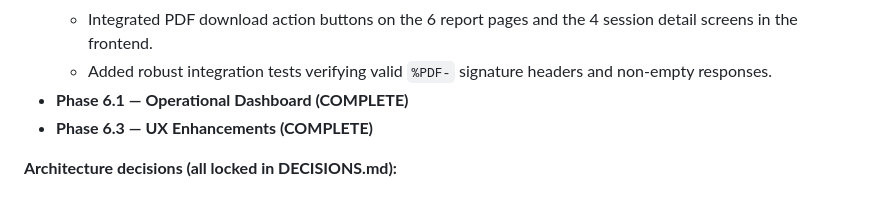
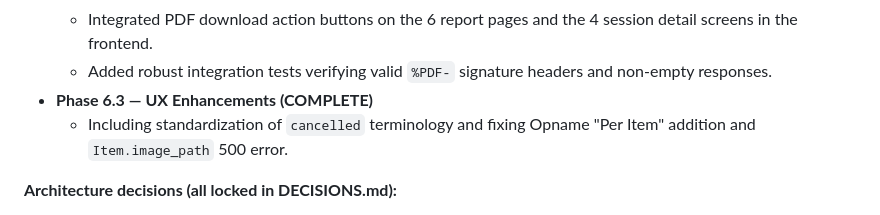
Before and after one commit to GarionAdiwilaga/wms, a Markdown page: HANDOFF.md, the part around the change. GitHub-like rendering.

```diff
--- a/HANDOFF.md
+++ b/HANDOFF.md
@@ -21,8 +21,8 @@
   - Set up dedicated PDF export endpoints for Stock In, Outbound, Transfer, Stock Opname, and the 6 reports.
   - Integrated PDF download action buttons on the 6 report pages and the 4 session detail screens in the frontend.
   - Added robust integration tests verifying valid `%PDF-` signature headers and non-empty responses.
-- **Phase 6.1 — Operational Dashboard (COMPLETE)**
 - **Phase 6.3 — UX Enhancements (COMPLETE)**
+  - Including standardization of `cancelled` terminology and fixing Opname "Per Item" addition and `Item.image_path` 500 error.
 
 **Architecture decisions (all locked in DECISIONS.md):**
 - PDF tech stack: Jinja2 + WeasyPrint + Axios blob downloads.
```
Also changed, not shown: CURRENT_STATUS.md (+3 -1 lines), DECISIONS.md (+9 -0 lines).
